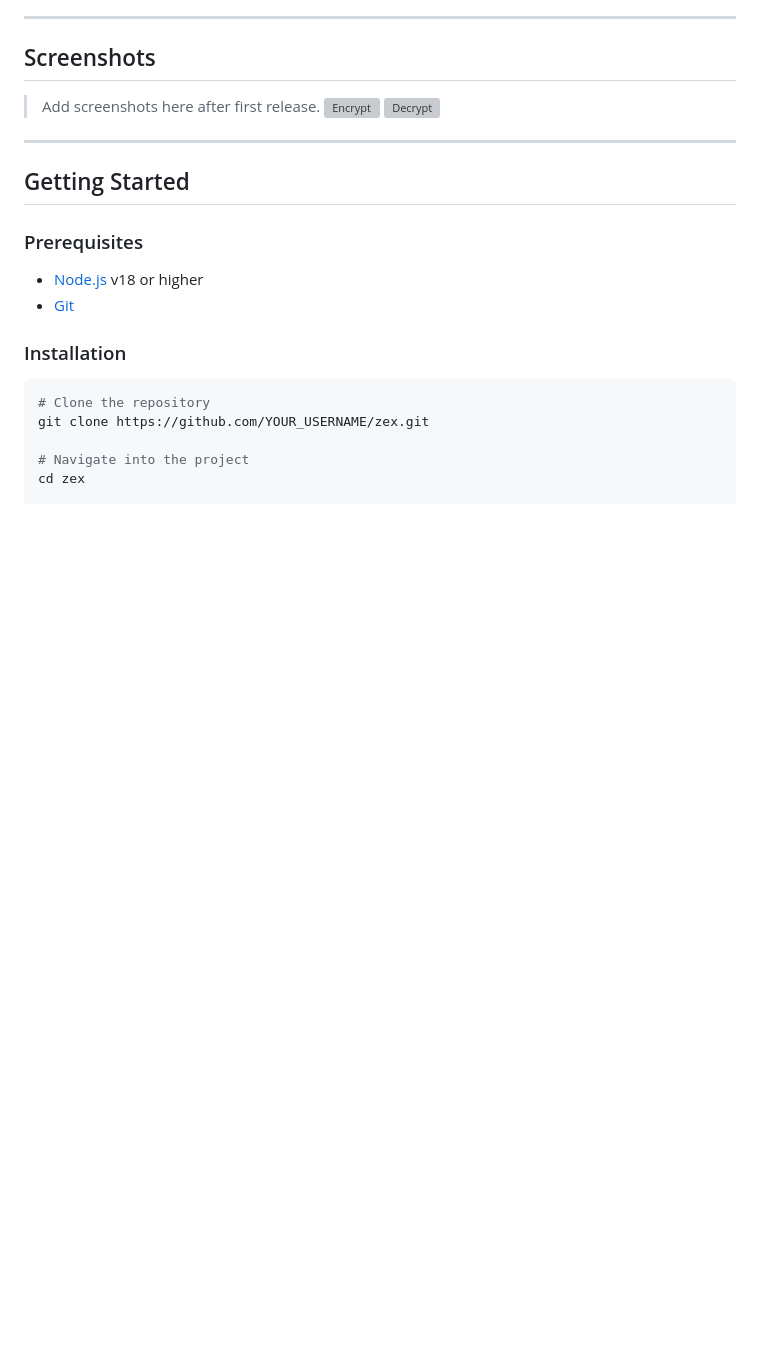
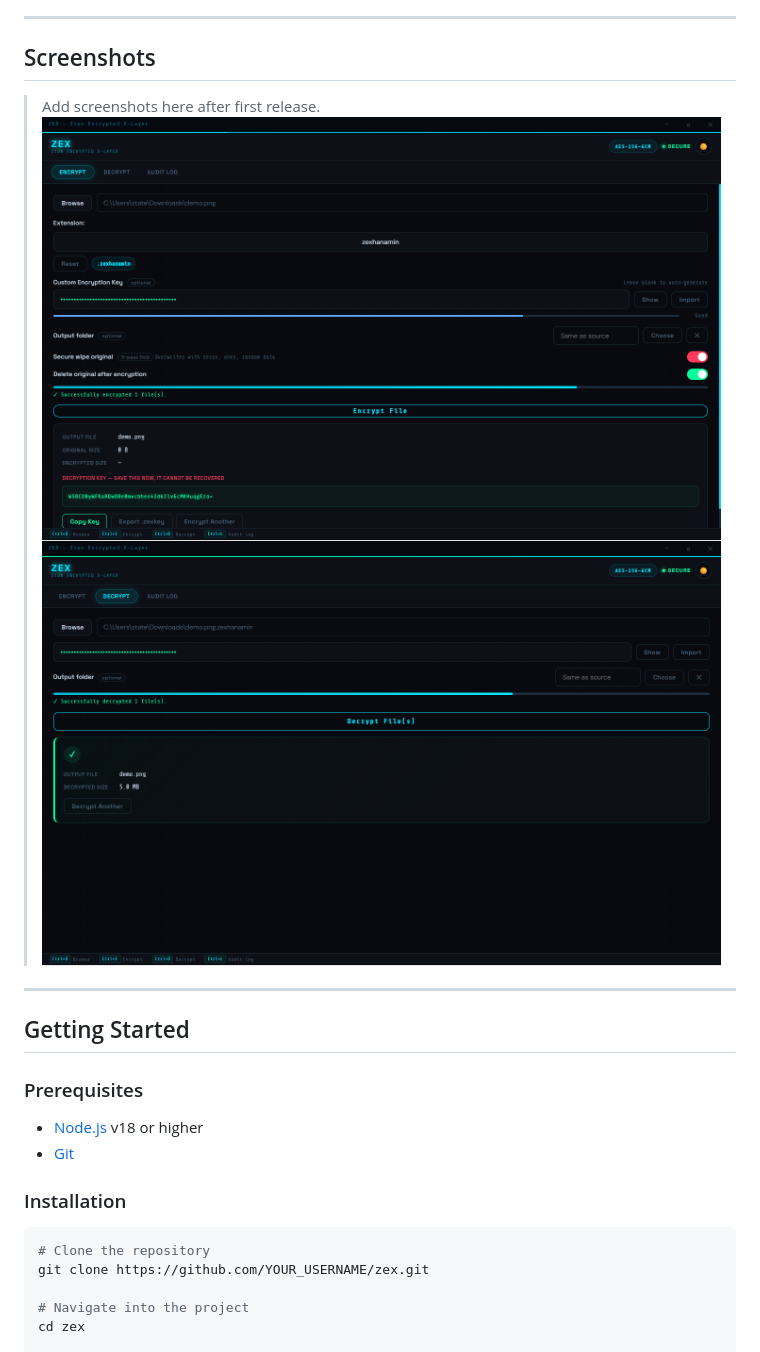
Before and after one commit to zexhanamin/zex, a Markdown page: README.md, the part around the change. Drawn GitHub-style; blank space fills up the shorter version; grey boxes are pictures that could not be loaded.

Commit message:
Fix screenshot paths in README.md
Updated screenshot paths in README.

```diff
--- a/README.md
+++ b/README.md
@@ -38,8 +38,8 @@ ZEX is a lightweight, offline desktop application for encrypting and decrypting
 ## Screenshots
 
 > Add screenshots here after first release.
-![Encrypt](assets/screenshots/encrypt.png)
-![Decrypt](assets/screenshots/decrypt.png)
+![Encrypt](assets/encrypt.png)
+![Decrypt](assets/decrypt.png)
 
 ---
 
```
